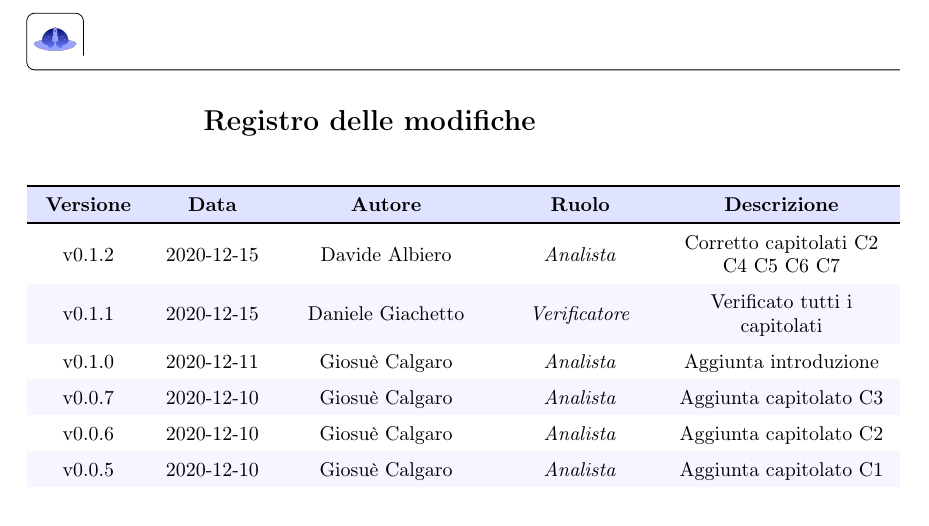
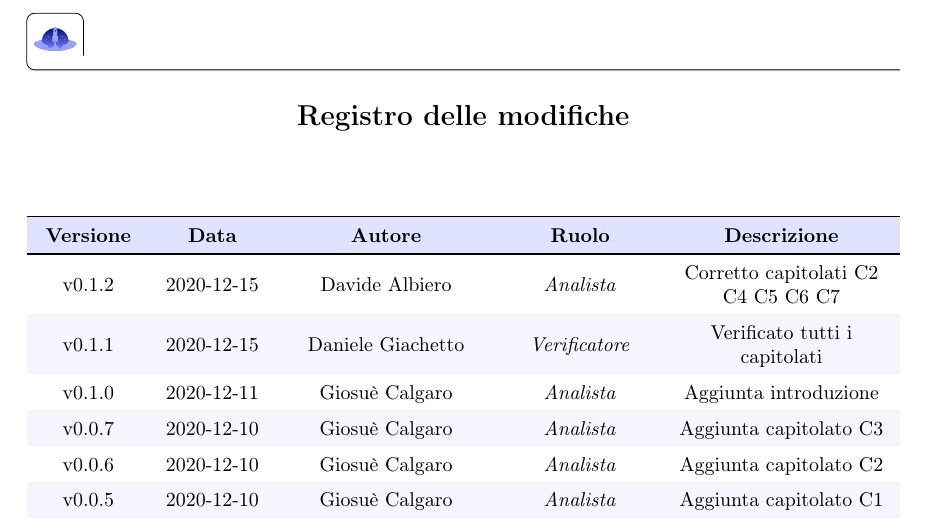
Before and after one commit to MercurySeven/project-docs, a LaTeX document (Interni/StudioDiFattibilità/StudioDiFattibilità.tex, which reads Interni/StudioDiFattibilità/components/registro_modifiche.tex): part of page 2 of 18, cut so that both start at the same text. Compiled offline with pdfLaTeX.

Commit message:
Centrato il testo

```diff
--- a/Interni/StudioDiFattibilità/components/registro_modifiche.tex
+++ b/Interni/StudioDiFattibilità/components/registro_modifiche.tex
@@ -1,4 +1,4 @@
-\section*{\hfil Registro delle modifiche \hfil}
+\section*{\centerline{Registro delle modifiche}}
 {
 	\newlength{\freewidth}
 	\setlength{\freewidth}{\dimexpr\textwidth-10\tabcolsep}
```
